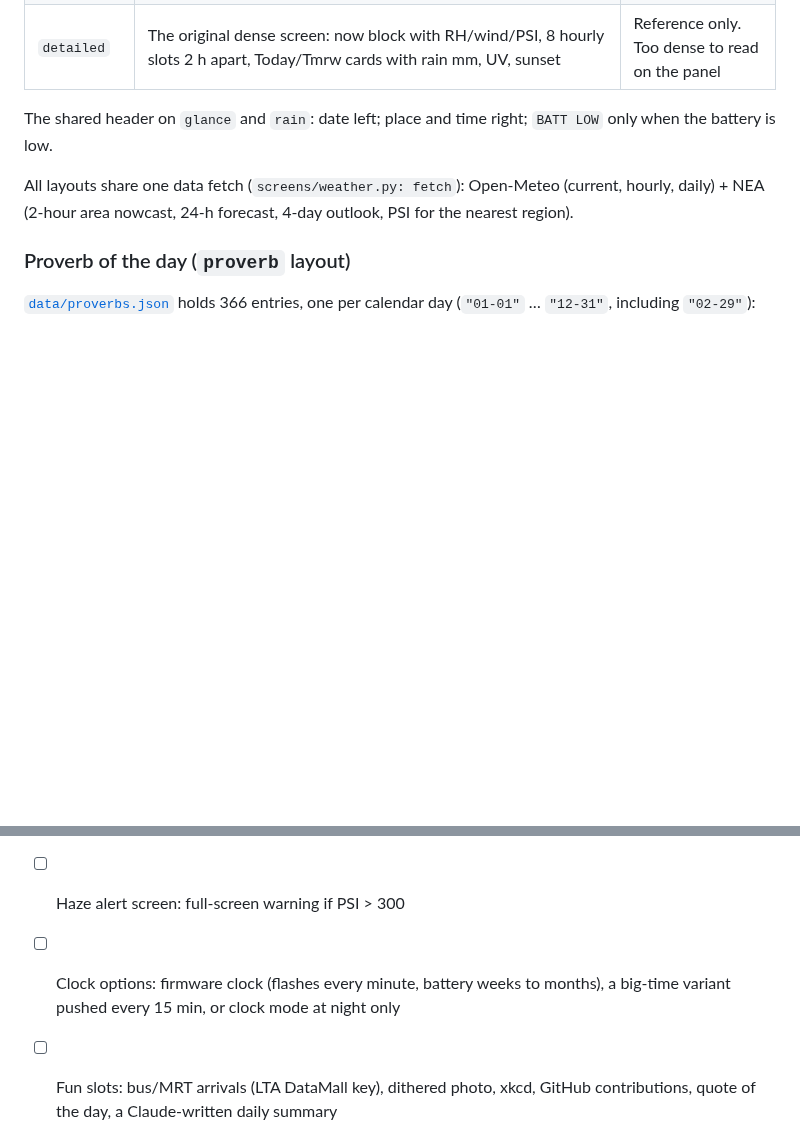
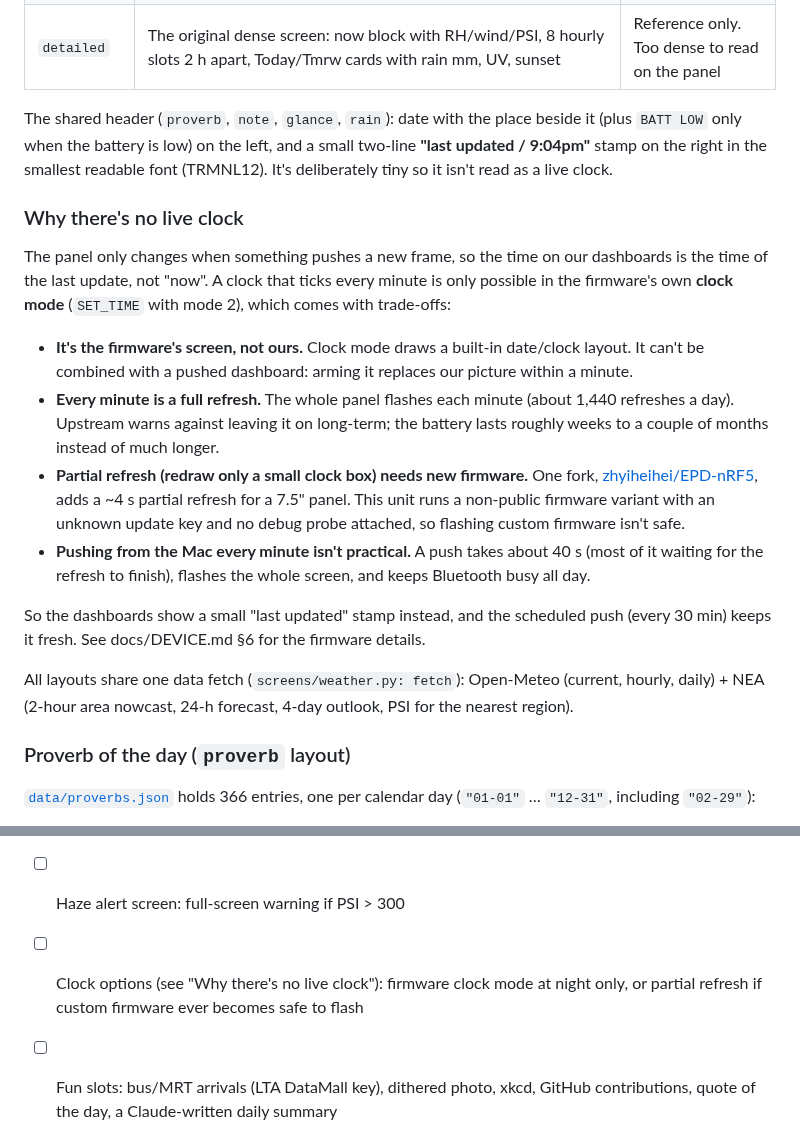
Before and after one commit to potateros/nrf5-eink, a Markdown page: README.md, 2 parts joined by grey strips. Drawn GitHub-style; blank space fills up the shorter version.

```diff
--- a/README.md
+++ b/README.md
@@ -50,7 +50,18 @@ Switch with `epd.cli use <name>`. The choice is stored in [`config.toml`](config
 | `proverb` **(default)** | Same structure as `note`, but the main block spans 4 of 6 columns and the 2/6 panel shows the **proverb of the day** from [`data/proverbs.json`](data/proverbs.json) with its origin | Calm, no network beyond the weather |
 | `detailed` | The original dense screen: now block with RH/wind/PSI, 8 hourly slots 2 h apart, Today/Tmrw cards with rain mm, UV, sunset | Reference only. Too dense to read on the panel |
 
-The shared header on `glance` and `rain`: date left; place and time right; `BATT LOW` only when the battery is low.
+The shared header (`proverb`, `note`, `glance`, `rain`): date with the place beside it (plus `BATT LOW` only when the battery is low) on the left, and a small two-line **"last updated / 9:04pm"** stamp on the right in the smallest readable font (TRMNL12). It's deliberately tiny so it isn't read as a live clock.
+
+### Why there's no live clock
+
+The panel only changes when something pushes a new frame, so the time on our dashboards is the time of the last update, not "now". A clock that ticks every minute is only possible in the firmware's own **clock mode** (`SET_TIME` with mode 2), which comes with trade-offs:
+
+- **It's the firmware's screen, not ours.** Clock mode draws a built-in date/clock layout. It can't be combined with a pushed dashboard: arming it replaces our picture within a minute.
+- **Every minute is a full refresh.** The whole panel flashes each minute (about 1,440 refreshes a day). Upstream warns against leaving it on long-term; the battery lasts roughly weeks to a couple of months instead of much longer.
+- **Partial refresh (redraw only a small clock box) needs new firmware.** One fork, [zhyiheihei/EPD-nRF5](https://github.com/zhyiheihei/EPD-nRF5), adds a ~4 s partial refresh for a 7.5" panel. This unit runs a non-public firmware variant with an unknown update key and no debug probe attached, so flashing custom firmware isn't safe.
+- **Pushing from the Mac every minute isn't practical.** A push takes about 40 s (most of it waiting for the refresh to finish), flashes the whole screen, and keeps Bluetooth busy all day.
+
+So the dashboards show a small "last updated" stamp instead, and the scheduled push (every 30 min) keeps it fresh. See docs/DEVICE.md §6 for the firmware details.
 
 All layouts share one data fetch (`screens/weather.py: fetch`): Open-Meteo (current, hourly, daily) + NEA (2-hour area nowcast, 24-h forecast, 4-day outlook, PSI for the nearest region).
 
@@ -177,7 +188,7 @@ The display can't detect staleness itself. But the firmware redraws its own cale
 - [ ] Retest red uploads (rain bars or haze alert in red)
 - [ ] Rotating screens: agenda (macOS Calendar / ICS), month calendar, fun slot
 - [ ] Haze alert screen: full-screen warning if PSI > 300
-- [ ] Clock options: firmware clock (flashes every minute, battery weeks to months), a big-time variant pushed every 15 min, or clock mode at night only
+- [ ] Clock options (see "Why there's no live clock"): firmware clock mode at night only, or partial refresh if custom firmware ever becomes safe to flash
 - [ ] Fun slots: bus/MRT arrivals (LTA DataMall key), dithered photo, xkcd, GitHub contributions, quote of the day, a Claude-written daily summary
 - [ ] Investigate the firmware's 15 image "slots": could the device rotate stored images on its own?
 - [ ] Measure clock drift over a day (log `t=` vs host time)
```
Also changed, not shown: other parts of README.md (+2 -2 lines), docs/DEVICE.md (+11 -1 lines), docs/images/detailed.png, docs/images/glance.png, docs/images/note.png, docs/images/proverb.png, docs/images/rain.png, 1 other file.
